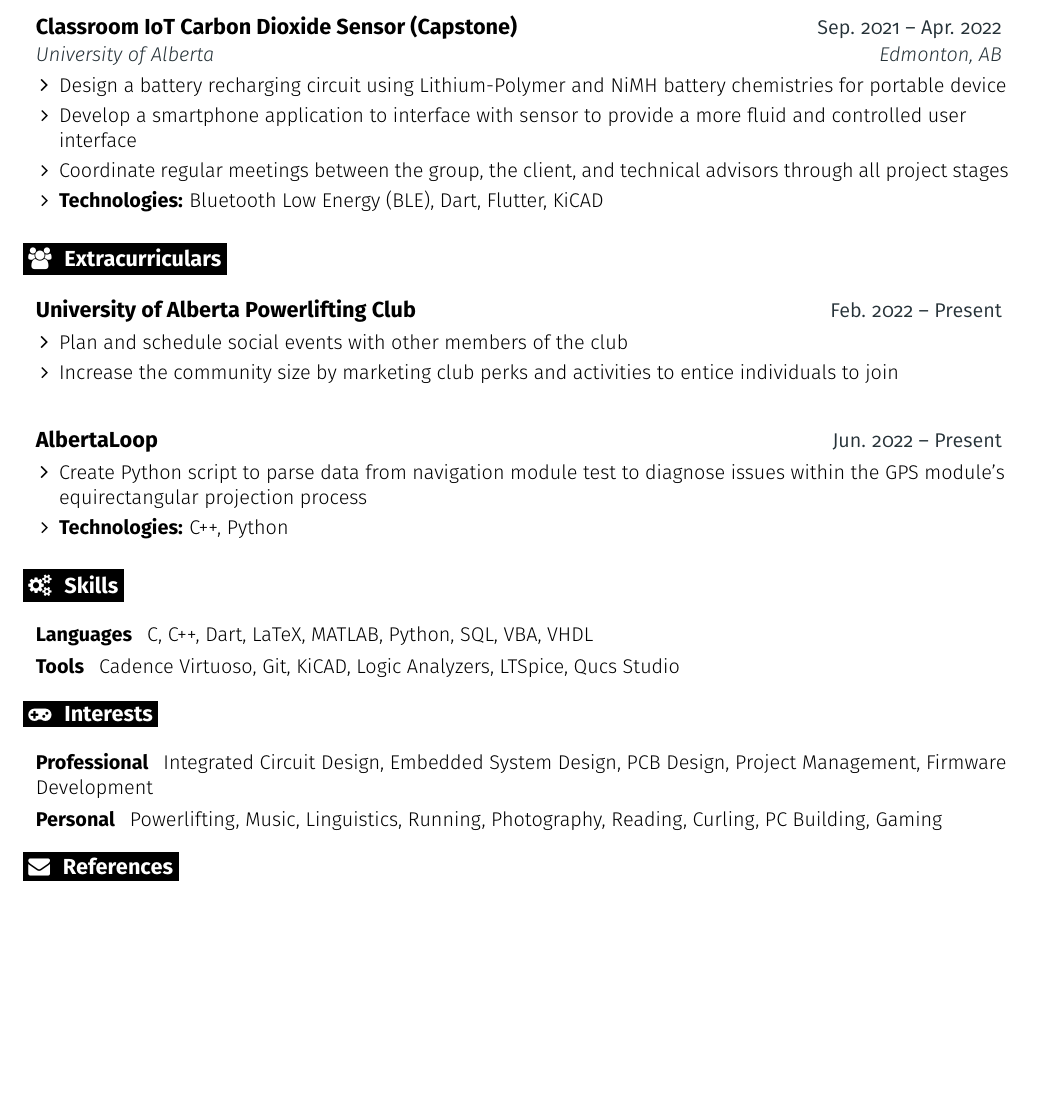
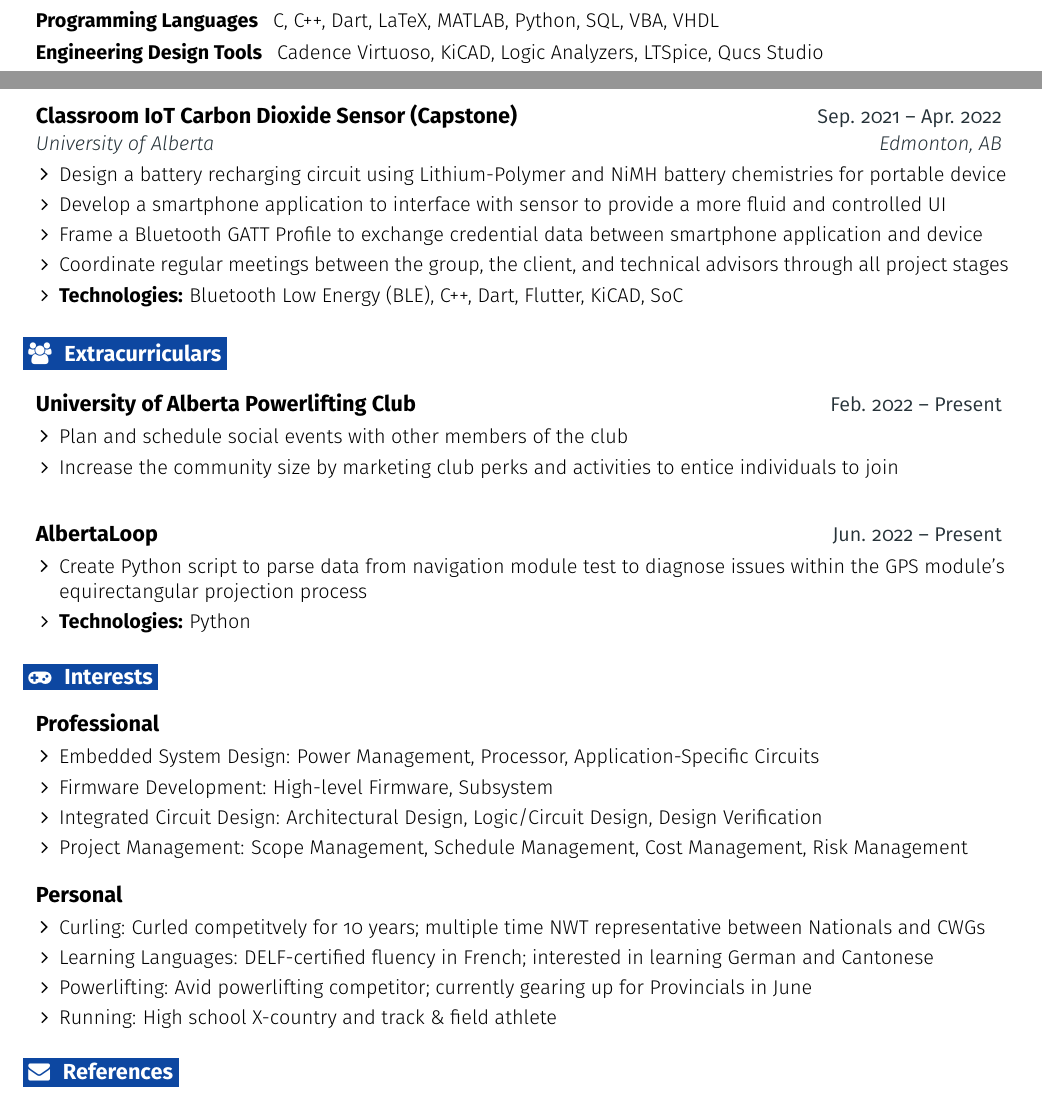
Before and after one commit to NDCrocker/Resume, a LaTeX CV (singleCol/resumeCV.tex): part of page 2 of 2 before the commit and two parts of pages 1 and 2 of 2 after it, the two joined at a grey line, cut so that both start at the same text, the shorter picture padded with empty space. Compiled offline with pdfLaTeX.

Commit message:
Add address, and add blue to the section

```diff
--- a/singleCol/resumeCV.tex
+++ b/singleCol/resumeCV.tex
@@ -48,6 +48,10 @@
 \def \websitelink {https://google.com/}
 \def \websitetext {dwightschrute.com}
 
+\def \addyicon {\faHome}
+\def \addylink {https://goo.gl/maps/KHCJbwCxgCt38gPK7} % Update when I move
+\def \addytext {10655 83 Ave NW, Edmonton, AB}
+
 \def \headertype {\singlecol} % \singlecol or \doublecol
 
 % Misc settings
@@ -57,7 +61,7 @@
 
 % Define colours
 \definecolor{primary}{HTML}{000000}
-\definecolor{secondary}{HTML}{000000}
+\definecolor{secondary}{HTML}{0D47A1}
 \definecolor{accent}{HTML}{263238}
 \definecolor{links}{HTML}{1565C0}
 
@@ -69,6 +73,7 @@
 \def \email {\emailicon \hspace{3pt}\href{\emaillink}{\emailtext}}
 \def \github {\githubicon \hspace{3pt}\href{\githublink}{\githubtext}}
 \def \website {\websiteicon \hspace{3pt}\href{\websitelink}{\websitetext}}
+\def \addy {\addyicon \hspace{3pt}\href{\addylink}{\addytext}}
 
 % Adjust margins
 \addtolength{\oddsidemargin}{-0.55in}
@@ -284,3 +307,7 @@
+  \resumeEntryStart
+   \resumeEntryS{Programming Languages } {C, C++, Dart, LaTeX, MATLAB, Python, SQL, VBA, VHDL}
+   \resumeEntryS{Engineering Design Tools } {Cadence Virtuoso, KiCAD, Logic Analyzers, LTSpice, Qucs Studio}
+   \resumeEntryS{Organizational Software } {Git, Google Drive Suite, MS Office Suite (Word, Excel, Powerpoint, Access)}
   \resumeEntryEnd
 
 %-------------------------------------------------- PROJECTS --------------------------------------------------
@@ -292,9 +319,10 @@
       {University of Alberta}{Edmonton, AB}
     \resumeItemListStart
       \resumeItem {Design a battery recharging circuit using Lithium-Polymer and NiMH battery chemistries for portable device}
-      \resumeItem {Develop a smartphone application to interface with sensor to provide a more fluid and controlled user interface}
+      \resumeItem {Develop a smartphone application to interface with sensor to provide a more fluid and controlled UI}
+      \resumeItem {Frame a Bluetooth GATT Profile to exchange credential data between smartphone application and device}
       \resumeItem {Coordinate regular meetings between the group, the client, and technical advisors through all project stages}
-      \resumeItem {\textbf{Technologies:} Bluetooth Low Energy (BLE), Dart, Flutter, KiCAD}
+      \resumeItem {\textbf{Technologies:} Bluetooth Low Energy (BLE), C++, Dart, Flutter, KiCAD, SoC}
     \resumeItemListEnd
   \resumeEntryEnd
 
@@ -314,23 +342,31 @@
  \resumeEntryTD{AlbertaLoop}{Jun. 2022 -- Present}
  \resumeItemListStart
       \resumeItem {Create Python script to parse data from navigation module test to diagnose issues within the GPS module's equirectangular projection process}
-      \resumeItem {\textbf{Technologies:} C++, Python}
+      \resumeItem {\textbf{Technologies:} Python}
     \resumeItemListEnd
- \resumeEntryEnd
-%-------------------------------------------------- PROGRAMMING SKILLS --------------------------------------------------
-\section{\faGears}{Skills}
-
- \resumeEntryStart
-  \resumeEntryS{Languages } {C, C++, Dart, LaTeX, MATLAB, Python, SQL, VBA, VHDL}
-  \resumeEntryS{Tools } {Cadence Virtuoso, Git, KiCAD, Logic Analyzers, LTSpice, Qucs Studio}
  \resumeEntryEnd
 
 %-------------------------------------------------- Interests --------------------------------------------------
 \section{\faGamepad}{Interests}
 
  \resumeEntryStart
-  \resumeEntryS{Professional }{Integrated Circuit Design, Embedded System Design, PCB Design, Project Management, Firmware Development}
-  \resumeEntryS{Personal }{Powerlifting, Music, Linguistics, Running, Photography, Reading, Curling, PC Building, Gaming}
+  \resumeEntryTD{Professional}{}%Integrated Circuit Design, Embedded System Design, PCB Design, Project Management, Firmware Development}
+   \resumeItemListStart
+    % \resumeItem{Integrated Circuit Design: }
+    \resumeItem{Embedded System Design: Power Management, Processor, Application-Specific Circuits}
+    \resumeItem{Firmware Development: High-level Firmware, Subsystem}
+    \resumeItem{Integrated Circuit Design: Architectural Design, Logic/Circuit Design, Design Verification}
+    \resumeItem{Project Management: Scope Management, Schedule Management, Cost Management, Risk Management}
+   \resumeItemListEnd
+
+  \resumeEntryTD{Personal}{}%Powerlifting, Music, Linguistics, Running, Photography, Reading, Curling, PC Building, Gaming}
+   \resumeItemListStart
+    \resumeItem{Curling: Curled competitvely for 10 years; multiple time NWT representative between Nationals and CWGs}
+    \resumeItem{Learning Languages: DELF-certified fluency in French; interested in learning German and Cantonese}
+    \resumeItem{Powerlifting: Avid powerlifting competitor; currently gearing up for Provincials in June}
+    % \resumeItem{Reading: Learning to enjoy reading more often. Current interests: Neurology, Psychology, Electrical Engineering}
+    \resumeItem{Running: High school X-country and track \& field athlete}
+   \resumeItemListEnd
  \resumeEntryEnd
 %-------------------------------------------------- REFERENCES --------------------------------------------------
 \section{\faEnvelope}{References}
```
Also changed, not shown: singleCol/resumeCV.pdf, singleCol/resumeCV.tex (50 more changed lines).
